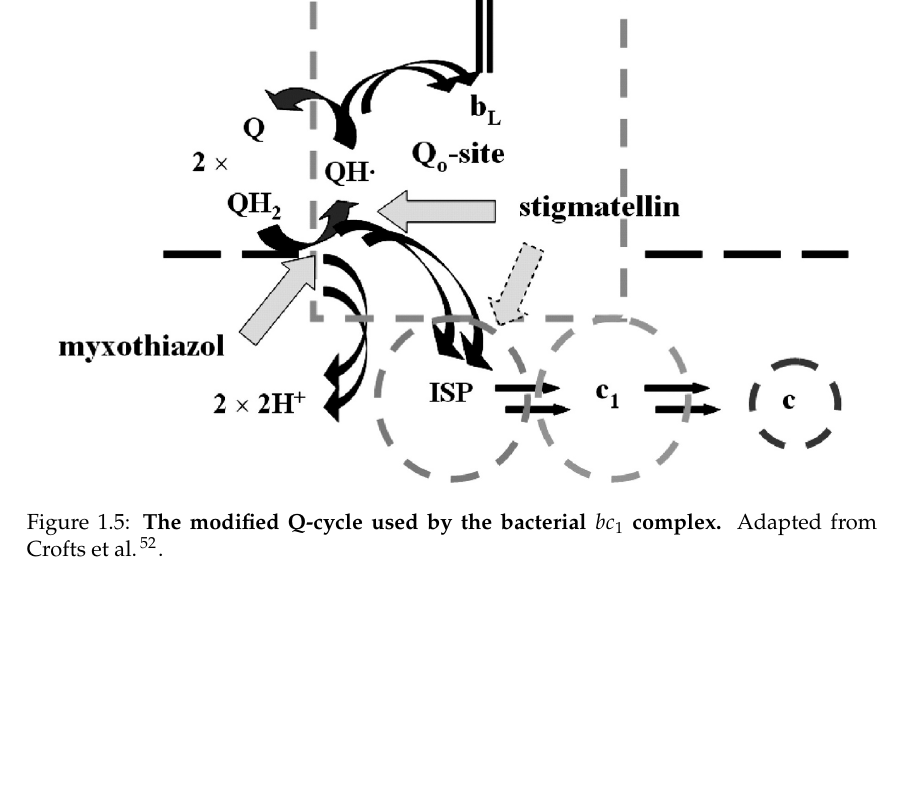
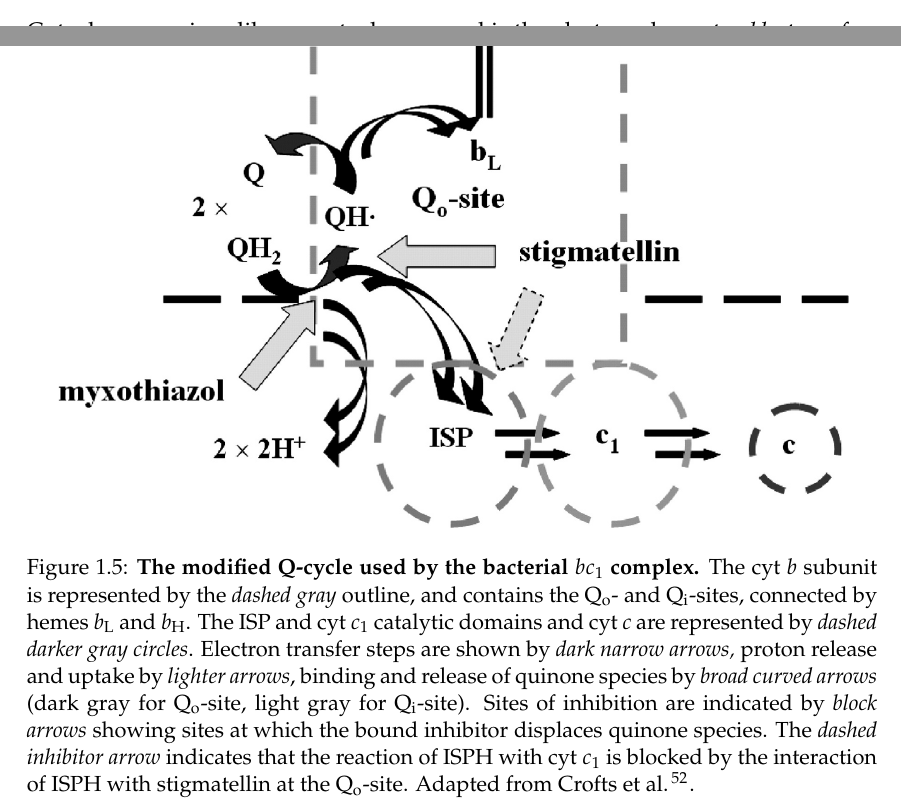
Before and after one commit to andrew-schofield/phd-thesis, a LaTeX thesis (Thesis.tex, which reads 01-introduction/introduction.tex): part of page 23 of 84 before the commit and two parts of pages 23 and 24 of 84 after it, the two joined at a grey line, cut so that both start at the same text, the shorter picture padded with empty space. Compiled offline with pdfLaTeX.

Commit message:
Nabbed figure legend. Must change.

```diff
--- a/01-introduction/introduction.tex
+++ b/01-introduction/introduction.tex
@@ -164,7 +164,7 @@ In bacteria the $bc_1$ complex is formed of one cyt \textit{b} subunit which con
 \begin{figure}
 	\begin{center}
 		\includegraphics[width=14cm]{01-introduction/data/q-cycle.png}
-	\caption[\bf The modified Q-cycle used by the bacterial $bc_1$ complex.]{{\bf The modified Q-cycle used by the bacterial $bc_1$ complex.} Adapted from \citet{Crofts2003}.
+	\caption[\bf The modified Q-cycle used by the bacterial $bc_1$ complex.]{{\bf The modified Q-cycle used by the bacterial $bc_1$ complex.}  The cyt \textit{b} subunit is represented by the \textit{dashed gray} outline, and contains the $\mathrm{Q}_\mathrm{o}$- and $\mathrm{Q}_\mathrm{i}$-sites, connected by hemes $b_\mathrm{L}$ and $b_\mathrm{H}$. The ISP and cyt $c_1$ catalytic domains and cyt \textit{c} are represented by \textit{dashed darker gray circles}. Electron transfer steps are shown by \textit{dark narrow arrows,} proton release and uptake by \textit{lighter arrows}, binding and release of quinone species by \textit{broad curved arrows} (dark gray for $\mathrm{Q}_\mathrm{o}$-site, light gray for $\mathrm{Q}_\mathrm{i}$-site). Sites of inhibition are indicated by \textit{block arrows} showing sites at which the bound inhibitor displaces quinone species. The \textit{dashed inhibitor arrow} indicates that the reaction of ISPH with cyt $c_1$ is blocked by the interaction of ISPH with stigmatellin at the $\mathrm{Q}_\mathrm{o}$-site. Adapted from \citet{Crofts2003}.
 	\label{fig:q-cycle}}
 	\end{center}
 \end{figure}
```
Also changed, not shown: Thesis.pdf.
